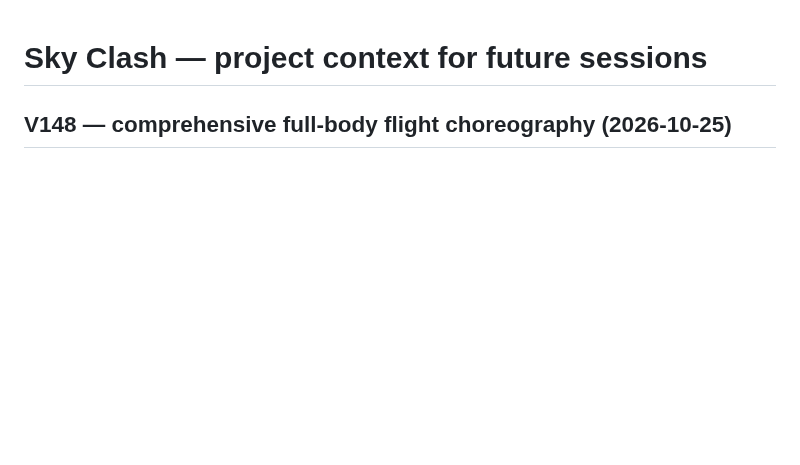
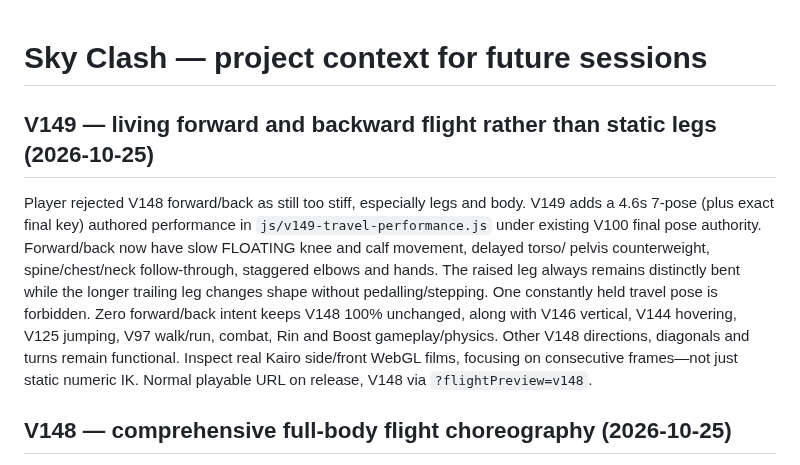
Before and after one commit to Theo524/sky-clash, a Markdown page: docs/PROJECT-CONTEXT.md, the part around the change. Rendered like a GitHub page; blank space fills up the shorter version.

Commit message:
docs: V149 authored travelling skeletal sequence and preserve user-approved animations

```diff
--- a/docs/PROJECT-CONTEXT.md
+++ b/docs/PROJECT-CONTEXT.md
@@ -1,4 +1,20 @@
 # Sky Clash — project context for future sessions
+
+## V149 — living forward and backward flight rather than static legs (2026-10-25)
+
+Player rejected V148 forward/back as still too stiff, especially legs and
+body. V149 adds a 4.6s 7-pose (plus exact final key) authored performance
+in `js/v149-travel-performance.js` under existing V100 final pose authority.
+Forward/back now have slow FLOATING knee and calf movement, delayed torso/
+pelvis counterweight, spine/chest/neck follow-through, staggered elbows and
+hands. The raised leg always remains distinctly bent while the longer
+trailing leg changes shape without pedalling/stepping. One constantly
+held travel pose is forbidden. Zero forward/back intent keeps V148 100%
+unchanged, along with V146 vertical, V144 hovering, V125 jumping, V97
+walk/run, combat, Rin and Boost gameplay/physics. Other V148 directions,
+diagonals and turns remain functional. Inspect real Kairo side/front
+WebGL films, focusing on consecutive frames—not just static numeric IK.
+Normal playable URL on release, V148 via `?flightPreview=v148`.
 
 ## V148 — comprehensive full-body flight choreography (2026-10-25)
 
```
